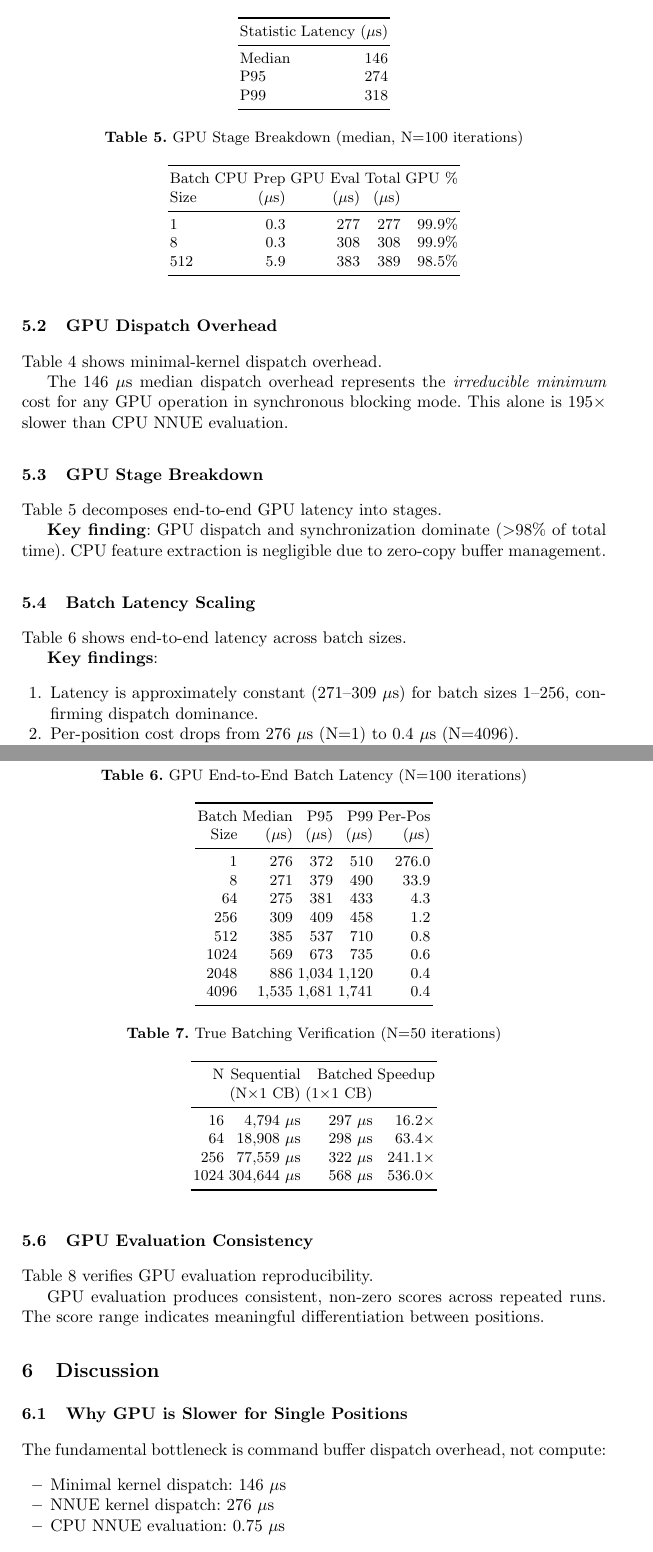
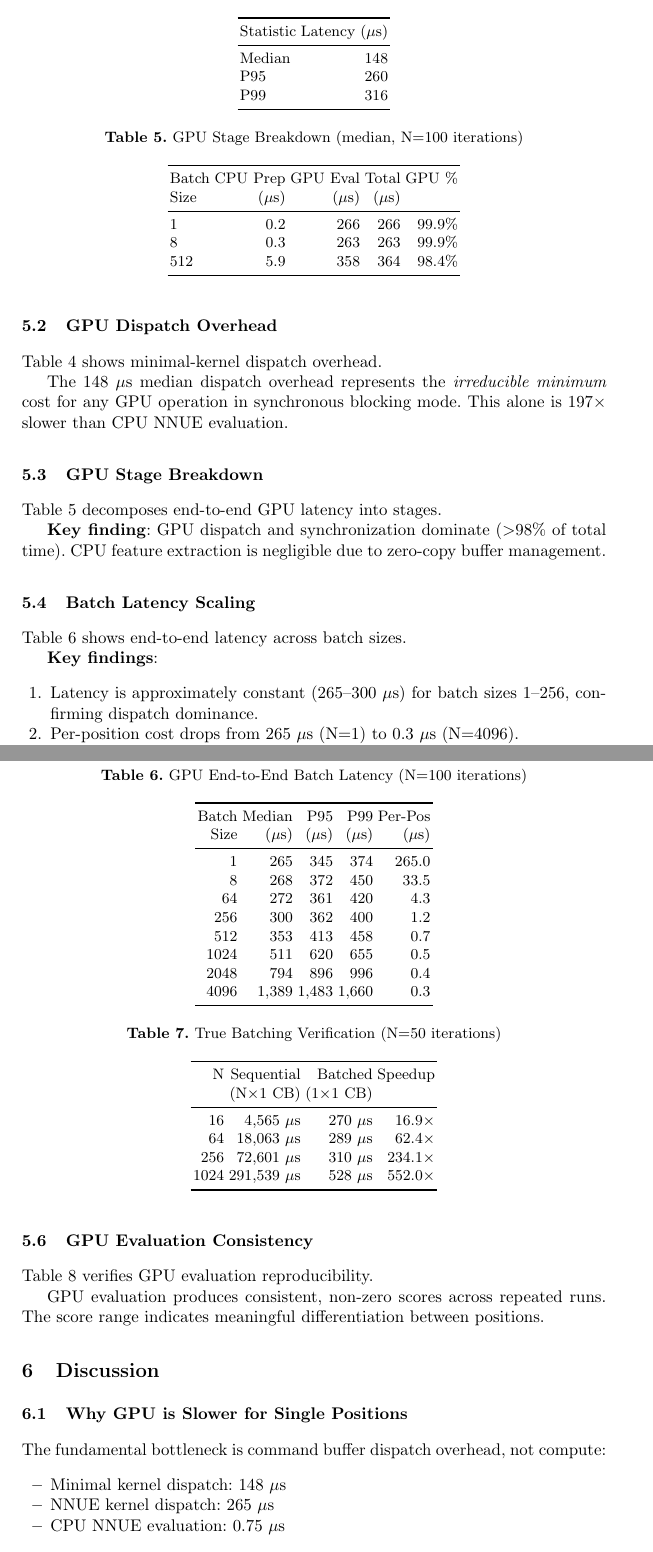
Before and after one commit to NripeshN/MetalFish, a LaTeX document (paper/metalfish.tex): two parts of pages 6 and 7 of 9, joined at a grey line, cut so that both start at the same text. Compiled offline with pdfLaTeX.

Commit message:
Update paper with latest benchmark results
Key updates:
- Single-position latency: 265 µs (was 276 µs)
- Dispatch overhead: 148 µs (was 146 µs)
- N=4096 per-position: 0.3 µs (was 0.4 µs)
- True batching speedup at N=1024: 552x (was 536x)
- Added note about 8-way loop unrolling optimization

```diff
--- a/paper/metalfish.tex
+++ b/paper/metalfish.tex
@@ -284,14 +284,14 @@ Table~\ref{tab:dispatch} shows minimal-kernel dispatch overhead.
 \toprule
 Statistic & Latency ($\mu$s) \\
 \midrule
-Median & 146 \\
-P95 & 274 \\
-P99 & 318 \\
+Median & 148 \\
+P95 & 260 \\
+P99 & 316 \\
 \bottomrule
 \end{tabular}
 \end{table}
 
-The 146~$\mu$s median dispatch overhead represents the \textit{irreducible minimum} cost for any GPU operation in synchronous blocking mode. This alone is 195$\times$ slower than CPU NNUE evaluation.
+The 148~$\mu$s median dispatch overhead represents the \textit{irreducible minimum} cost for any GPU operation in synchronous blocking mode. This alone is 197$\times$ slower than CPU NNUE evaluation.
 
 \subsection{GPU Stage Breakdown}
 
@@ -306,9 +306,9 @@ Table~\ref{tab:stage_breakdown} decomposes end-to-end GPU latency into stages.
 Batch & CPU Prep & GPU Eval & Total & GPU \% \\
 Size & ($\mu$s) & ($\mu$s) & ($\mu$s) & \\
 \midrule
-1 & 0.3 & 277 & 277 & 99.9\% \\
-8 & 0.3 & 308 & 308 & 99.9\% \\
-512 & 5.9 & 383 & 389 & 98.5\% \\
+1 & 0.2 & 266 & 266 & 99.9\% \\
+8 & 0.3 & 263 & 263 & 99.9\% \\
+512 & 5.9 & 358 & 364 & 98.4\% \\
 \bottomrule
 \end{tabular}
 \end{table}
@@ -328,22 +328,22 @@ Table~\ref{tab:batch_latency} shows end-to-end latency across batch sizes.
 Batch & Median & P95 & P99 & Per-Pos \\
 Size & ($\mu$s) & ($\mu$s) & ($\mu$s) & ($\mu$s) \\
 \midrule
-1 & 276 & 372 & 510 & 276.0 \\
-8 & 271 & 379 & 490 & 33.9 \\
-64 & 275 & 381 & 433 & 4.3 \\
-256 & 309 & 409 & 458 & 1.2 \\
-512 & 385 & 537 & 710 & 0.8 \\
-1024 & 569 & 673 & 735 & 0.6 \\
-2048 & 886 & 1,034 & 1,120 & 0.4 \\
-4096 & 1,535 & 1,681 & 1,741 & 0.4 \\
+1 & 265 & 345 & 374 & 265.0 \\
+8 & 268 & 372 & 450 & 33.5 \\
+64 & 272 & 361 & 420 & 4.3 \\
+256 & 300 & 362 & 400 & 1.2 \\
+512 & 353 & 413 & 458 & 0.7 \\
+1024 & 511 & 620 & 655 & 0.5 \\
+2048 & 794 & 896 & 996 & 0.4 \\
+4096 & 1,389 & 1,483 & 1,660 & 0.3 \\
 \bottomrule
 \end{tabular}
 \end{table}
 
 \textbf{Key findings}:
 \begin{enumerate}
-\item Latency is approximately constant (271--309~$\mu$s) for batch sizes 1--256, confirming dispatch dominance.
-\item Per-position cost drops from 276~$\mu$s (N=1) to 0.4~$\mu$s (N=4096).
+\item Latency is approximately constant (265--300~$\mu$s) for batch sizes 1--256, confirming dispatch dominance.
+\item Per-position cost drops from 265~$\mu$s (N=1) to 0.3~$\mu$s (N=4096).
 \item GPU becomes throughput-competitive with CPU NNUE (0.75~$\mu$s) only at batch sizes $\geq$512.
 \end{enumerate}
 
@@ -360,10 +360,10 @@ Table~\ref{tab:batching} compares sequential vs batched dispatches.
 N & Sequential & Batched & Speedup \\
   & (N$\times$1 CB) & (1$\times$1 CB) & \\
 \midrule
-16 & 4,794~$\mu$s & 297~$\mu$s & 16.2$\times$ \\
-64 & 18,908~$\mu$s & 298~$\mu$s & 63.4$\times$ \\
-256 & 77,559~$\mu$s & 322~$\mu$s & 241.1$\times$ \\
-1024 & 304,644~$\mu$s & 568~$\mu$s & 536.0$\times$ \\
+16 & 4,565~$\mu$s & 270~$\mu$s & 16.9$\times$ \\
+64 & 18,063~$\mu$s & 289~$\mu$s & 62.4$\times$ \\
+256 & 72,601~$\mu$s & 310~$\mu$s & 234.1$\times$ \\
+1024 & 291,539~$\mu$s & 528~$\mu$s & 552.0$\times$ \\
 \bottomrule
 \end{tabular}
 \end{table}
@@ -398,8 +398,8 @@ GPU evaluation produces consistent, non-zero scores across repeated runs. The sc
 
 The fundamental bottleneck is command buffer dispatch overhead, not compute:
 \begin{itemize}
-\item Minimal kernel dispatch: 146~$\mu$s
-\item NNUE kernel dispatch: 276~$\mu$s
+\item Minimal kernel dispatch: 148~$\mu$s
+\item NNUE kernel dispatch: 265~$\mu$s
 \item CPU NNUE evaluation: 0.75~$\mu$s
 \end{itemize}
 
```
Also changed, not shown: paper/PDF/metalfish.pdf, paper/metalfish.tex (24 more changed lines), 1 other file.
